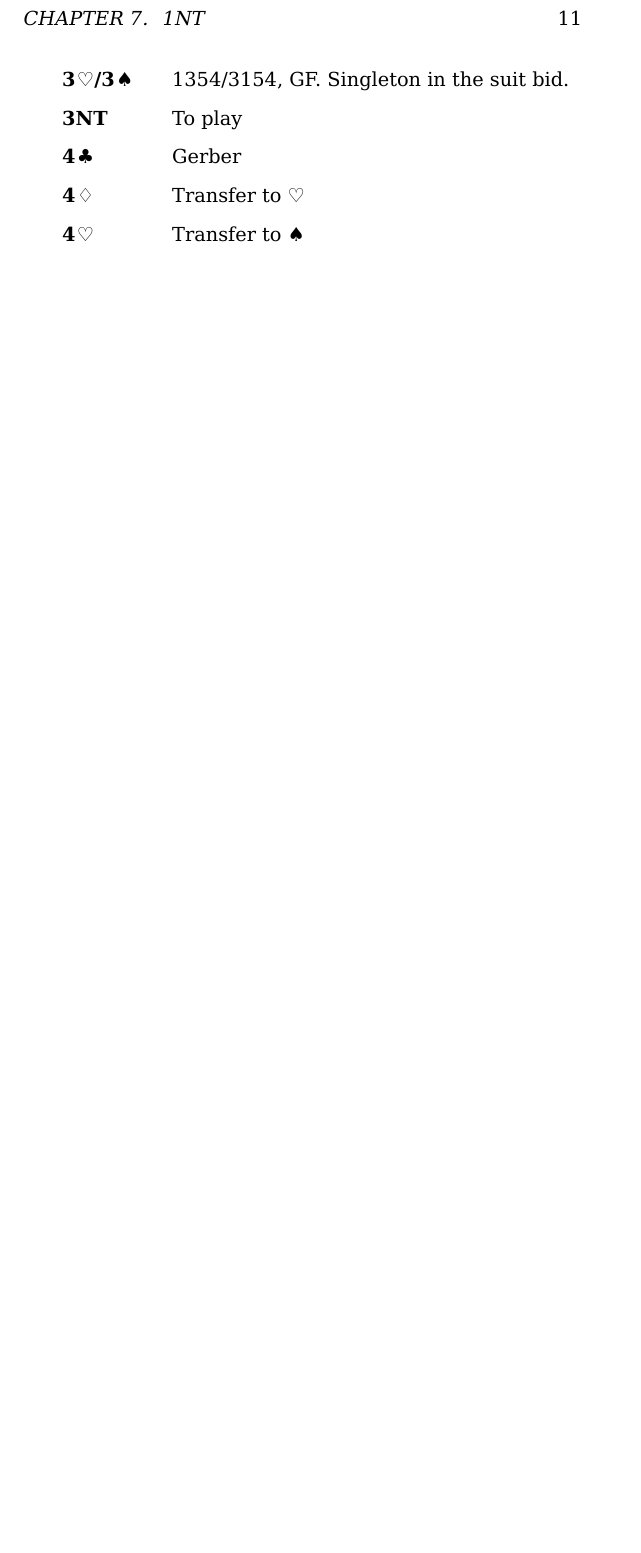
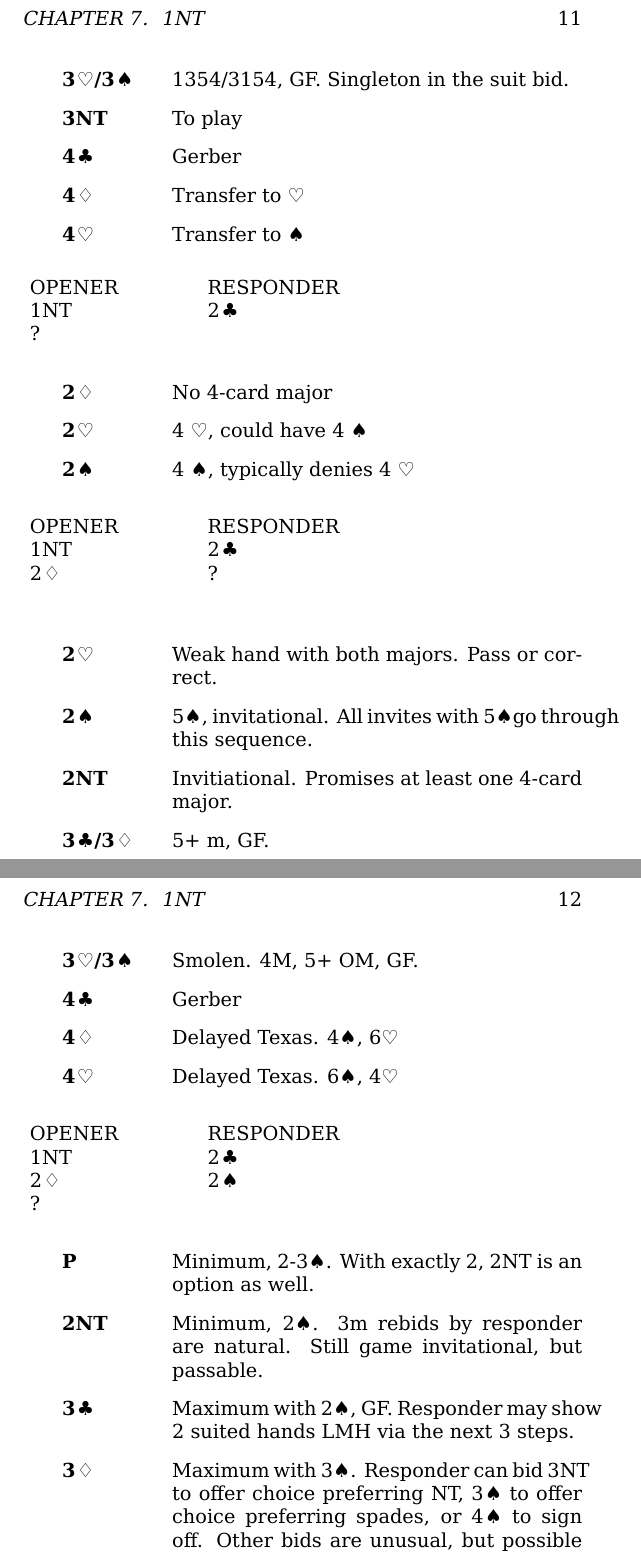
Before and after one commit to tomc/ari, a LaTeX book (tom-ari.tex, which reads 1nt.tex): part of page 13 of 22 before the commit and two parts of pages 13 and 14 of 23 after it, the two joined at a grey line, cut so that both start at the same text, the shorter picture padded with empty space. Compiled offline with XeLaTeX.

Commit message:
Added more stayman follwups

```diff
--- a/1nt.tex
+++ b/1nt.tex
@@ -22,4 +22,34 @@ Our 1NT opening shows 14-16 HCP. 5422 hands and 5332 hands with a 5-card major a
   \item[\he4] Transfer to \spadesuit
 \end{description}
 
+\orauction{1n,2c,?}
+\begin{description}
+  \item[\di2] No 4-card major
+  \item[\he2] 4 \heartsuit, could have 4 \spadesuit
+  \item[\sp2] 4 \spadesuit, typically denies 4 \heartsuit
+\end{description}
+
+\orauction{1n,2c,2d,?}
+\begin{description}
+  \item[\he2] Weak hand with both majors. Pass or correct.
+  \item[\sp2] 5\spadesuit, invitational. All invites with 5\spadesuit go through this sequence.
+  \item[2NT] Invitiational. Promises at least one 4-card major.
+  \item[\cl3/\di3] 5+ m, GF.
+  \item[\he3/\sp3] Smolen. 4M, 5+ OM, GF.
+  \item[\cl4] Gerber
+  \item[\di4] Delayed Texas. 4\spadesuit, 6\heartsuit
+  \item[\he4] Delayed Texas. 6\spadesuit, 4\heartsuit
+\end{description}
+
+\orauction{1n,2c,2d,2s,?}
+\begin{description}
+  \item[P] Minimum, 2-3\spadesuit. With exactly 2, 2NT is an option as well.
+  \item[2NT] Minimum, 2\spadesuit. 3m rebids by responder are natural. Still game invitational, but passable.
+  \item[\cl3] Maximum with 2\spadesuit, GF. Responder may show 2 suited hands LMH via the next 3 steps.
+  \item[\di3] Maximum with 3\spadesuit. Responder can bid 3NT to offer choice preferring NT, \sp3 to offer choice preferring spades, or \sp4 to sign off.
+                     Other bids are unusual, but possible with 2 suited hands.
+  \item[\sp3] Minimum, 3\spadesuit. Better than pass, not enough to commit to game.
+  \item[3NT] Probably a 2-card maximum that forgot to bid \cl3.
+\end{description}
+
 \end{document}
```
Also changed, not shown: tom-ari.pdf, 1nt.tex (2 more changed lines).
